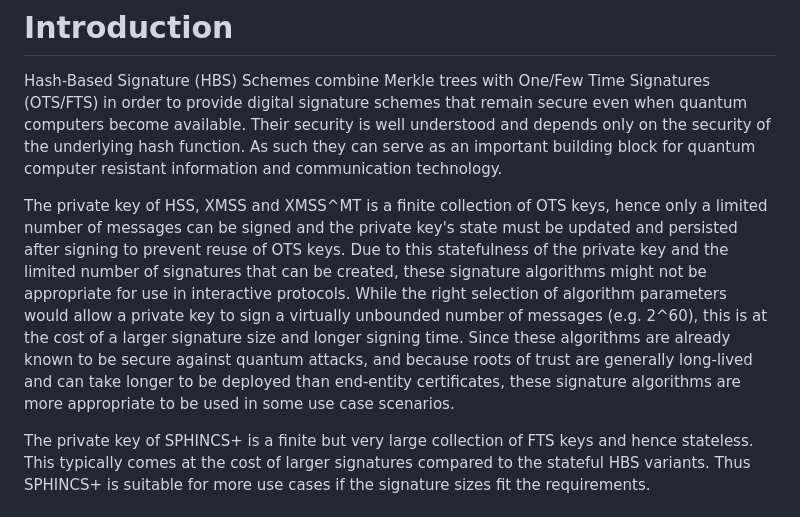
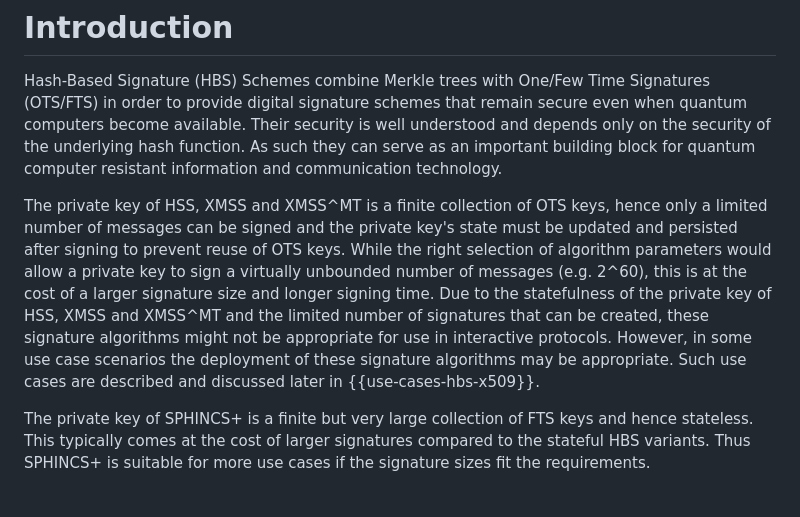
Before and after one commit to x509-hbs/draft-gazdag-x509-hash-sigs, a Markdown page: draft-gazdag-x509-hash-sigs.md, the part around the change. GitHub-like rendering.

Commit message:
Update draft-gazdag-x509-hash-sigs.md
Co-authored-by: Stavros Kousidis <fluppe2@users.noreply.github.com>

```diff
--- a/draft-gazdag-x509-hash-sigs.md
+++ b/draft-gazdag-x509-hash-sigs.md
@@ -145,15 +145,7 @@ such they can serve as an important building block for quantum computer
 resistant information and communication technology.
 
 The private key of HSS, XMSS and XMSS^MT is a finite collection of OTS keys, hence only a limited
-number of messages can be signed and the private key's state must be updated and persisted
-after signing to prevent reuse of OTS keys. Due to this statefulness of the private key
-and the limited number of signatures that can be created, these signature algorithms might
-not be appropriate for use in interactive protocols. While the right selection of algorithm
-parameters would allow a private key to sign a virtually unbounded number of messages (e.g. 2^60),
-this is at the cost of a larger signature size and longer signing time. Since these algorithms
-are already known to be secure against quantum attacks, and because roots of trust are generally
-long-lived and can take longer to be deployed than end-entity certificates, these signature
-algorithms are more appropriate to be used in some use case scenarios.
+number of messages can be signed and the private key's state must be updated and persisted after signing to prevent reuse of OTS keys. While the right selection of algorithm parameters would allow a private key to sign a virtually unbounded number of messages (e.g. 2^60), this is at the cost of a larger signature size and longer signing time. Due to the statefulness of the private key of HSS, XMSS and XMSS^MT and the limited number of signatures that can be created, these signature algorithms might not be appropriate for use in interactive protocols. However, in some use case scenarios the deployment of these signature algorithms may be appropriate. Such use cases are described and discussed later in {{use-cases-hbs-x509}}.
 
 The private key of SPHINCS+ is a finite but very large collection of FTS keys
 and hence stateless. This typically comes at the cost of larger signatures
```
